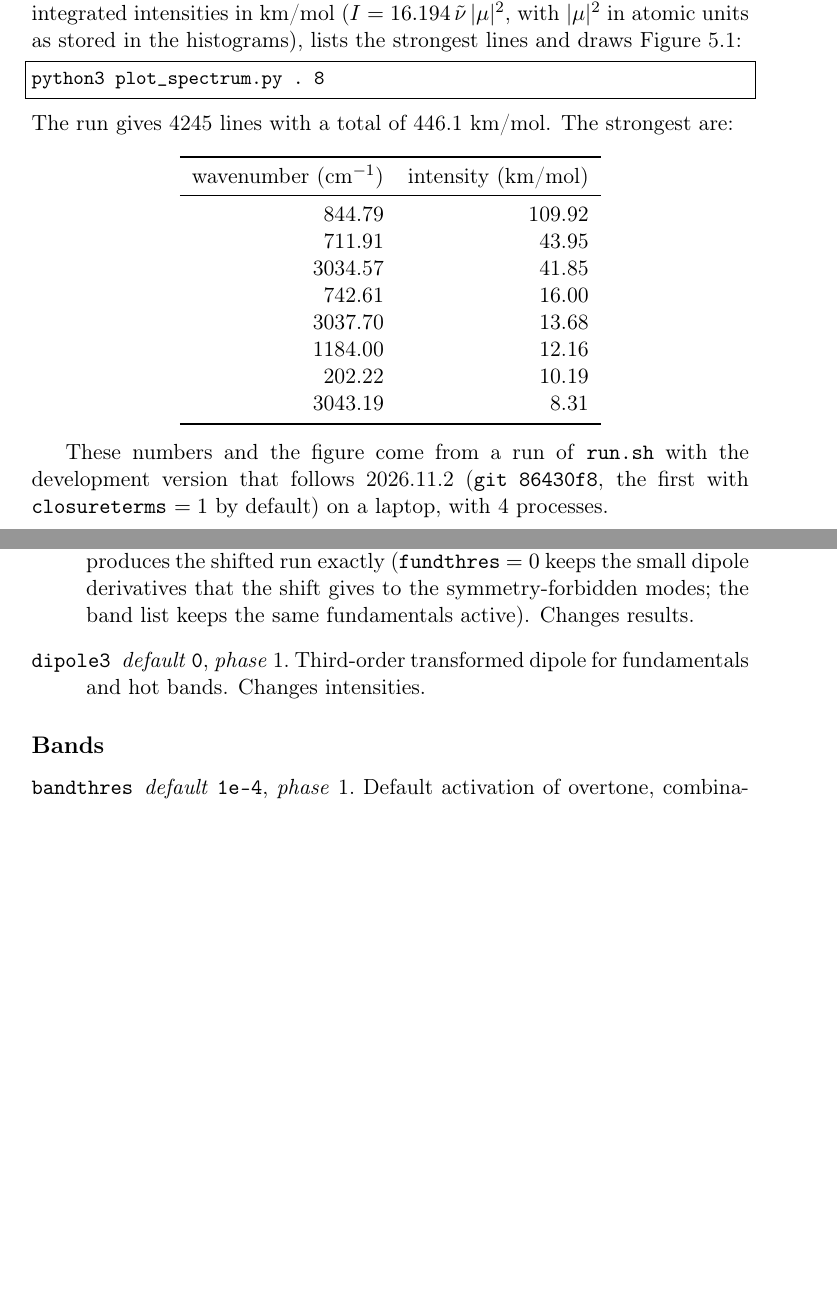
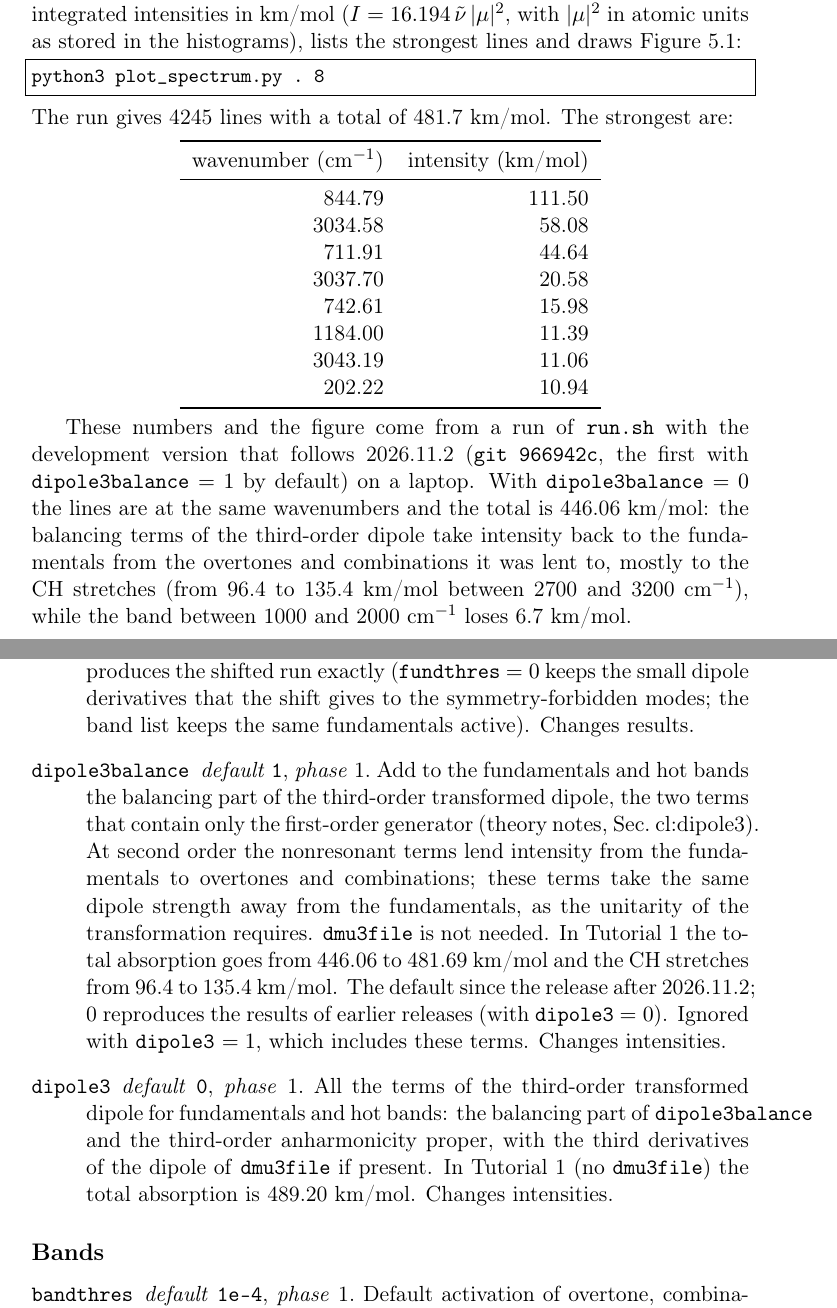
Before and after one commit to gmulas/AnharmoniCaOs-manual, a LaTeX document (manual.tex, which reads chapters/inputs.tex, chapters/tutorial-pyrene.tex): two parts of pages 43 and 65 of 83, joined at a grey line, cut so that both start at the same text, the shorter picture padded with empty space. Compiled offline with pdfLaTeX.

Commit message:
dipole3balance: new option, on by default; Tutorial 1 numbers and figure
The code (gmulas/AnharmoniCaOs, branch feature/dipole3-balance, git
966942c) adds the option dipole3balance, 1 by default: the balancing
terms of the third-order transformed dipole, which take back to the
fundamentals the dipole strength lent at second order to overtones and
combinations. dipole3 = 1 keeps all the terms.

- Input reference: the new entry, and dipole3 rewritten; dmu3file is read
  only with dipole3 = 1.
- Tutorial 1: total, strongest lines and figure from a run of run.sh
  with git 966942c (total 481.694 km/mol instead of 446.059; the
  wavenumbers do not change); what dipole3balance = 0 and dipole3 = 1
  give; the eigensolver timings and the other variations are marked as
  run before the new default.
- Tutorial 3: its totals predate the new default; how to reproduce them.

Checked: make pdf builds (83 pages, no undefined references).

Co-Authored-By: Claude Opus 5.5 <noreply@anthropic.com>

```diff
--- a/chapters/inputs.tex
+++ b/chapters/inputs.tex
@@ -129,7 +129,8 @@ number) and where it is mentioned or used.
 \subsection*{Geometry and dipole}
 \begin{description}
 \optentry{shiftgeometry}{0}{1}{Move the reference geometry and the normal modes so that the linear terms of the normal-ordered Hamiltonian vanish exactly; frequencies, force constants and dipole derivatives are replaced by those of the new modes. The new quantities are written to \file{*.shifted} (Chapter~\ref{ch:outputs}). A run that reads the \file{*.shifted} files with \opt{shiftgeometry}~$=0$, \opt{gradientfile}~$=$~\texttt{"gradient.shifted"}, \opt{phi3threshold}~$=$~\opt{phi4threshold}~$=$~\opt{dmu2threshold}~$=$~\opt{fundthres}~$=0$ and \opt{bandlistfile} set to a copy of the \file{bandlist} of the shifted run reproduces the shifted run exactly (\opt{fundthres}~$=0$ keeps the small dipole derivatives that the shift gives to the symmetry-forbidden modes; the band list keeps the same fundamentals active). Changes results.}
-\optentry{dipole3}{0}{1}{Third-order transformed dipole for fundamentals and hot bands. Changes intensities.}
+\optentry{dipole3balance}{1}{1}{Add to the fundamentals and hot bands the balancing part of the third-order transformed dipole, the two terms that contain only the first-order generator \notes{Sec.~cl:dipole3}. At second order the nonresonant terms lend intensity from the fundamentals to overtones and combinations; these terms take the same dipole strength away from the fundamentals, as the unitarity of the transformation requires. \file{dmu3file} is not needed. In Tutorial~1 the total absorption goes from 446.06 to 481.69~km/mol and the CH stretches from 96.4 to 135.4~km/mol. The default since the release after 2026.11.2; 0 reproduces the results of earlier releases (with \opt{dipole3}~$=0$). Ignored with \opt{dipole3}~$=1$, which includes these terms. Changes intensities.}
+\optentry{dipole3}{0}{1}{All the terms of the third-order transformed dipole for fundamentals and hot bands: the balancing part of \opt{dipole3balance} and the third-order anharmonicity proper, with the third derivatives of the dipole of \file{dmu3file} if present. In Tutorial~1 (no \file{dmu3file}) the total absorption is 489.20~km/mol. Changes intensities.}
 \end{description}
 
 \subsection*{Bands}
--- a/chapters/tutorial-pyrene.tex
+++ b/chapters/tutorial-pyrene.tex
@@ -108,20 +108,20 @@ lines and draws Figure~\ref{fig:pyrene}:
 \begin{lstlisting}
 python3 plot_spectrum.py . 8
 \end{lstlisting}
-The run gives 4245 lines with a total of 446.1~km/mol. The strongest are:
+The run gives 4245 lines with a total of 481.7~km/mol. The strongest are:
 \begin{center}
 \begin{tabular}{rr}
 \toprule
 wavenumber (cm$^{-1}$) & intensity (km/mol) \\
 \midrule
-844.79 & 109.92 \\
-711.91 & 43.95 \\
-3034.57 & 41.85 \\
-742.61 & 16.00 \\
-3037.70 & 13.68 \\
-1184.00 & 12.16 \\
-202.22 & 10.19 \\
-3043.19 & 8.31 \\
+844.79 & 111.50 \\
+3034.58 & 58.08 \\
+711.91 & 44.64 \\
+3037.70 & 20.58 \\
+742.61 & 15.98 \\
+1184.00 & 11.39 \\
+3043.19 & 11.06 \\
+202.22 & 10.94 \\
 \bottomrule
 \end{tabular}
 \end{center}
@@ -137,8 +137,14 @@ split among the states they are in resonance with.}
 \end{figure}
 
 These numbers and the figure come from a run of \file{run.sh} with the
-development version that follows 2026.11.2 (\texttt{git 86430f8}, the first
-with \opt{closureterms}~$=1$ by default) on a laptop, with 4 processes.
+development version that follows 2026.11.2 (\texttt{git 966942c}, the first
+with \opt{dipole3balance}~$=1$ by default) on a laptop. With
+\opt{dipole3balance}~$=0$ the lines are at the same wavenumbers and the total
+is 446.06~km/mol: the balancing terms of the third-order dipole take
+intensity back to the fundamentals from the overtones and combinations it
+was lent to, mostly to the CH stretches (from 96.4 to 135.4~km/mol between
+2700 and 3200~cm$^{-1}$), while the band between 1000 and 2000~cm$^{-1}$
+loses 6.7~km/mol.
 
 \subsection*{Choice of the eigensolver}
 
```
Also changed, not shown: chapters/tutorial-thermal.tex (+4 -1 lines), figures/pyrene-spectrum.png, chapters/inputs.tex (2 more changed lines), chapters/tutorial-pyrene.tex (18 more changed lines).
